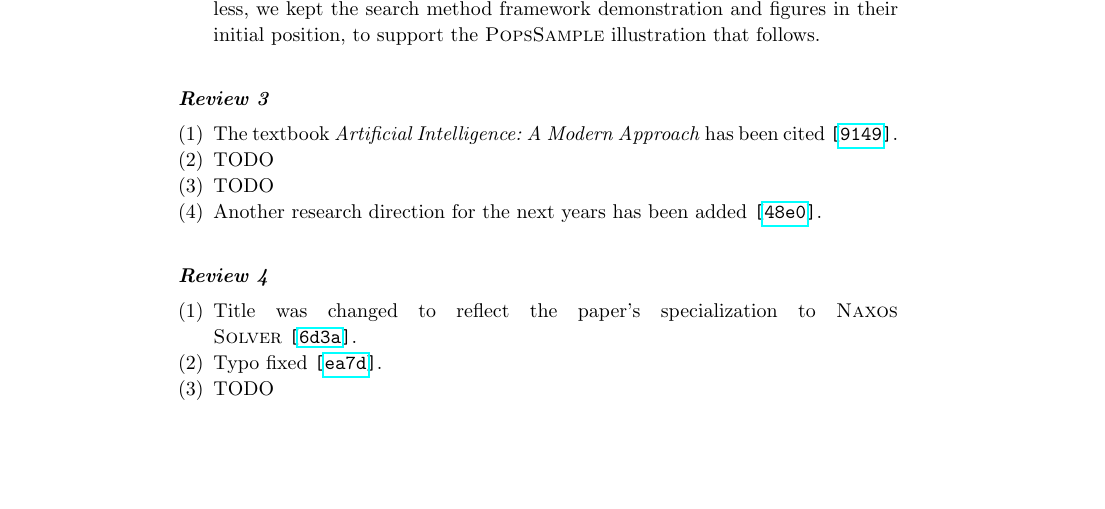
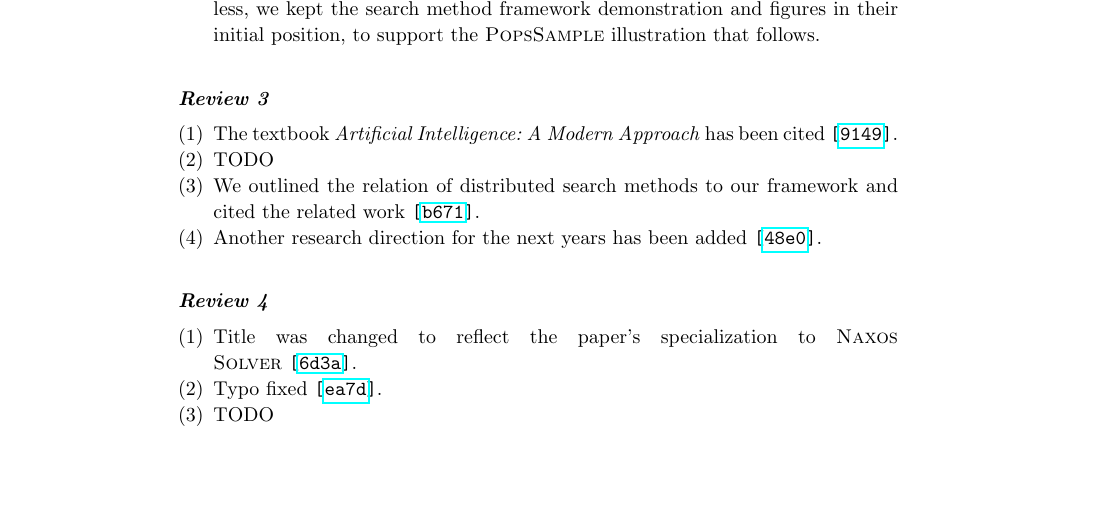
Before and after one commit to pothitos/Pluggable_Search_Methods, a LaTeX document (Search_Methods.tex): part of page 30 of 31, cut so that both start at the same text, the shorter picture padded with empty space. Compiled offline with pdfLaTeX.

Commit message:
Address reviewer's comment

```diff
--- a/Search_Methods.tex
+++ b/Search_Methods.tex
@@ -1941,7 +1941,9 @@ applied to the document's source code at
   \item The textbook \emph{Artificial Intelligence: A Modern
         Approach} has been cited~\commit{9149}.
   \item TODO
-  \item TODO
+  \item We outlined the relation of distributed search
+        methods to our framework and cited the related
+        work~\commit{b671}.
   \item Another research direction for the next years has
         been added~\commit{48e0}.
 \end{enumerate}
```
